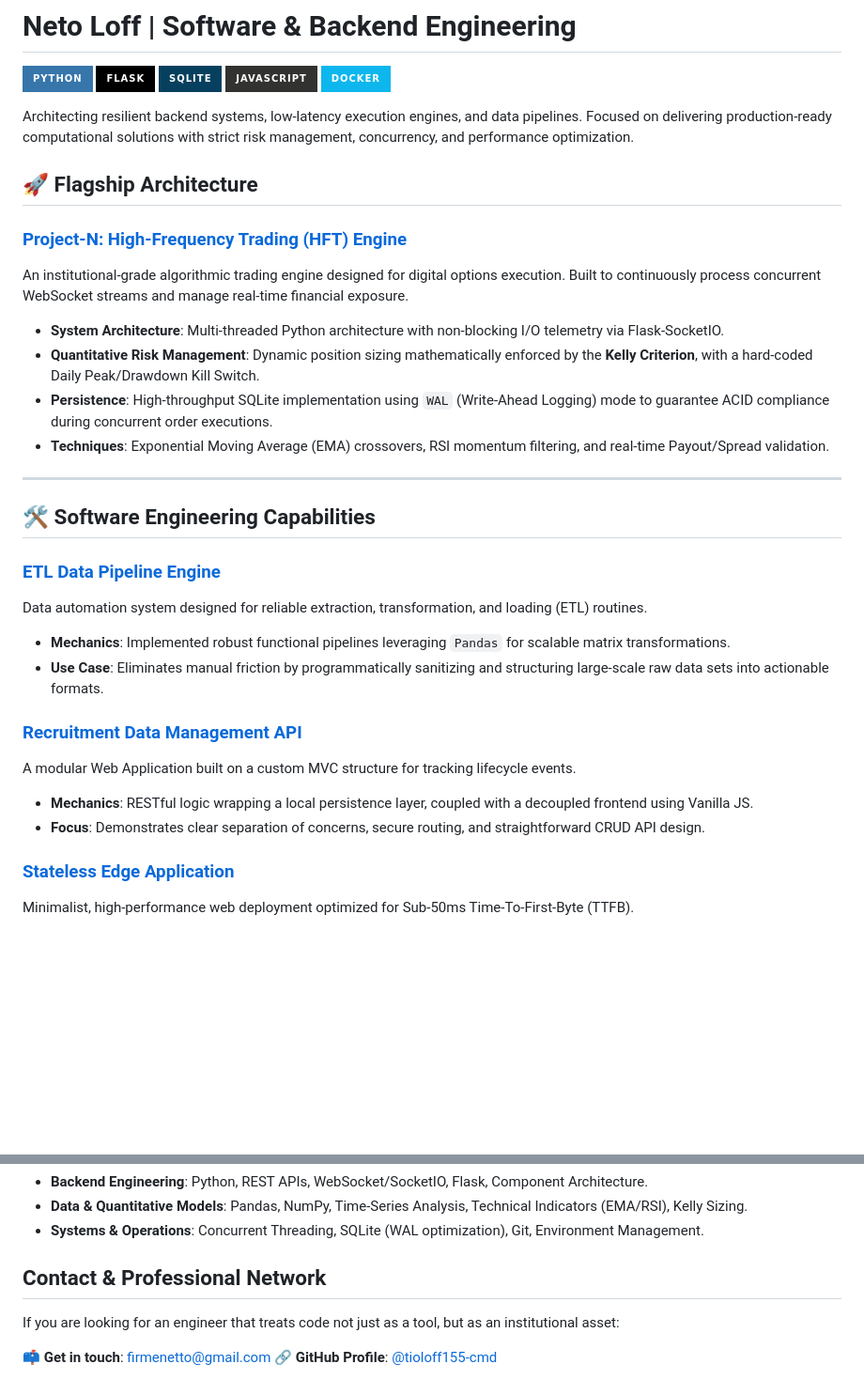
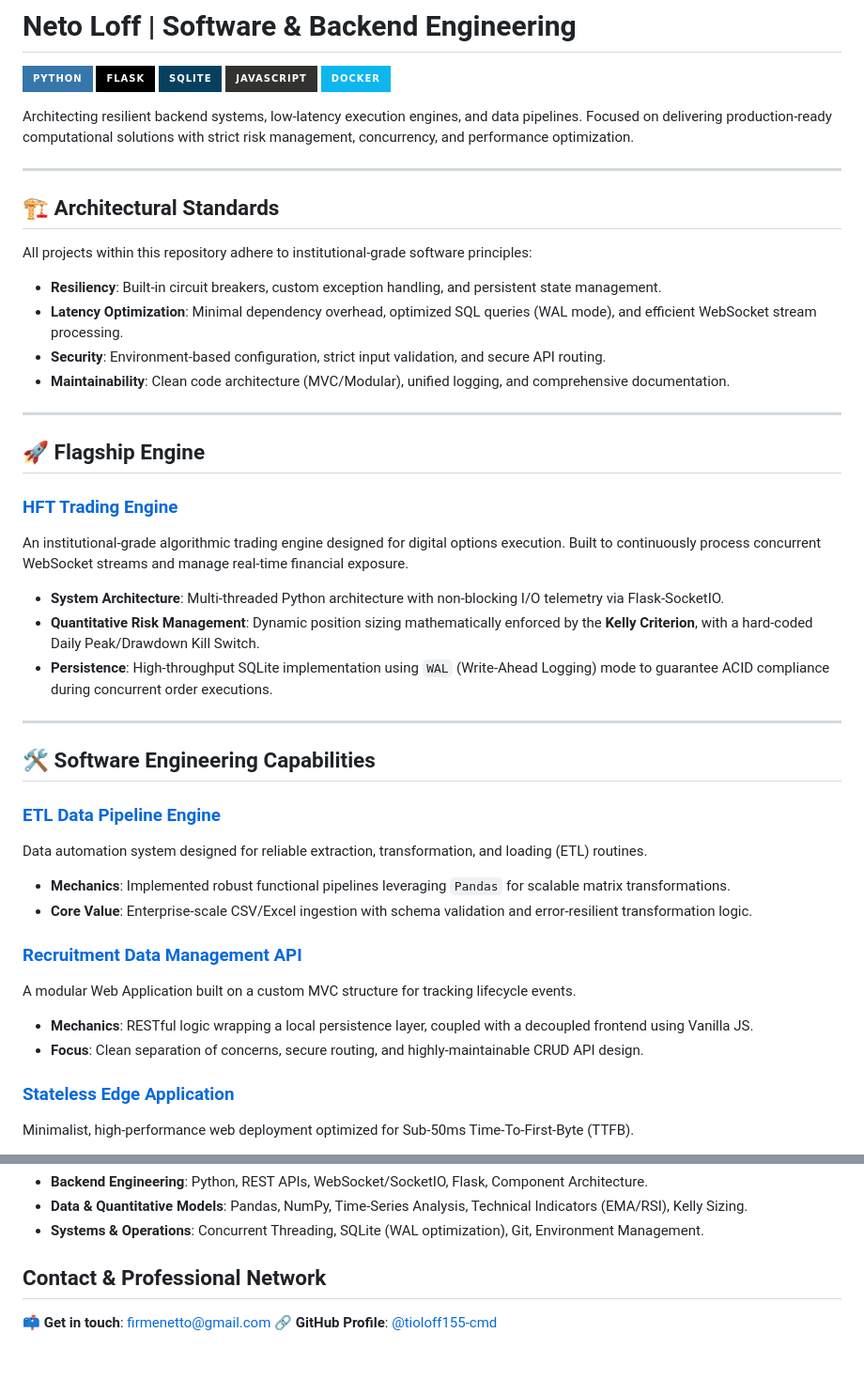
Before and after one commit to tioloff155-cmd/portfolio-projects, a Markdown page: README.md, 2 parts joined by grey strips. Shown at 94% size. Rendered like a GitHub page; badges without logos; blank space fills up the shorter version.

Commit message:
Docs: finalize institutional-grade monorepo README

```diff
--- a/README.md
+++ b/README.md
@@ -8,14 +8,25 @@
 
 Architecting resilient backend systems, low-latency execution engines, and data pipelines. Focused on delivering production-ready computational solutions with strict risk management, concurrency, and performance optimization.
 
-## 🚀 Flagship Architecture
+---
 
-### [Project-N: High-Frequency Trading (HFT) Engine](./hft-trading-engine)
+## 🏗️ Architectural Standards
+
+All projects within this repository adhere to institutional-grade software principles:
+- **Resiliency**: Built-in circuit breakers, custom exception handling, and persistent state management.
+- **Latency Optimization**: Minimal dependency overhead, optimized SQL queries (WAL mode), and efficient WebSocket stream processing.
+- **Security**: Environment-based configuration, strict input validation, and secure API routing.
+- **Maintainability**: Clean code architecture (MVC/Modular), unified logging, and comprehensive documentation.
+
+---
+
+## 🚀 Flagship Engine
+
+### [HFT Trading Engine](./hft-trading-engine)
 An institutional-grade algorithmic trading engine designed for digital options execution. Built to continuously process concurrent WebSocket streams and manage real-time financial exposure.
 - **System Architecture**: Multi-threaded Python architecture with non-blocking I/O telemetry via Flask-SocketIO.
 - **Quantitative Risk Management**: Dynamic position sizing mathematically enforced by the **Kelly Criterion**, with a hard-coded Daily Peak/Drawdown Kill Switch.
 - **Persistence**: High-throughput SQLite implementation using `WAL` (Write-Ahead Logging) mode to guarantee ACID compliance during concurrent order executions.
-- **Techniques**: Exponential Moving Average (EMA) crossovers, RSI momentum filtering, and real-time Payout/Spread validation.
 
 ---
 
@@ -24,12 +35,12 @@ An institutional-grade algorithmic trading engine designed for digital options e
 ### [ETL Data Pipeline Engine](./etl-pipeline-engine)
 Data automation system designed for reliable extraction, transformation, and loading (ETL) routines.
 - **Mechanics**: Implemented robust functional pipelines leveraging `Pandas` for scalable matrix transformations.
-- **Use Case**: Eliminates manual friction by programmatically sanitizing and structuring large-scale raw data sets into actionable formats.
+- **Core Value**: Enterprise-scale CSV/Excel ingestion with schema validation and error-resilient transformation logic.
 
 ### [Recruitment Data Management API](./recruit-data-api)
 A modular Web Application built on a custom MVC structure for tracking lifecycle events.
 - **Mechanics**: RESTful logic wrapping a local persistence layer, coupled with a decoupled frontend using Vanilla JS.
-- **Focus**: Demonstrates clear separation of concerns, secure routing, and straightforward CRUD API design.
+- **Focus**: Clean separation of concerns, secure routing, and highly-maintainable CRUD API design.
 
 ### [Stateless Edge Application](./edge-portfolio-app)
 Minimalist, high-performance web deployment optimized for Sub-50ms Time-To-First-Byte (TTFB).
@@ -46,7 +57,5 @@ Minimalist, high-performance web deployment optimized for Sub-50ms Time-To-First
 
 ## Contact & Professional Network
 
-If you are looking for an engineer that treats code not just as a tool, but as an institutional asset:
-
 📫 **Get in touch**: firmenetto@gmail.com
 🔗 **GitHub Profile**: [@tioloff155-cmd](https://github.com/tioloff155-cmd)
```
